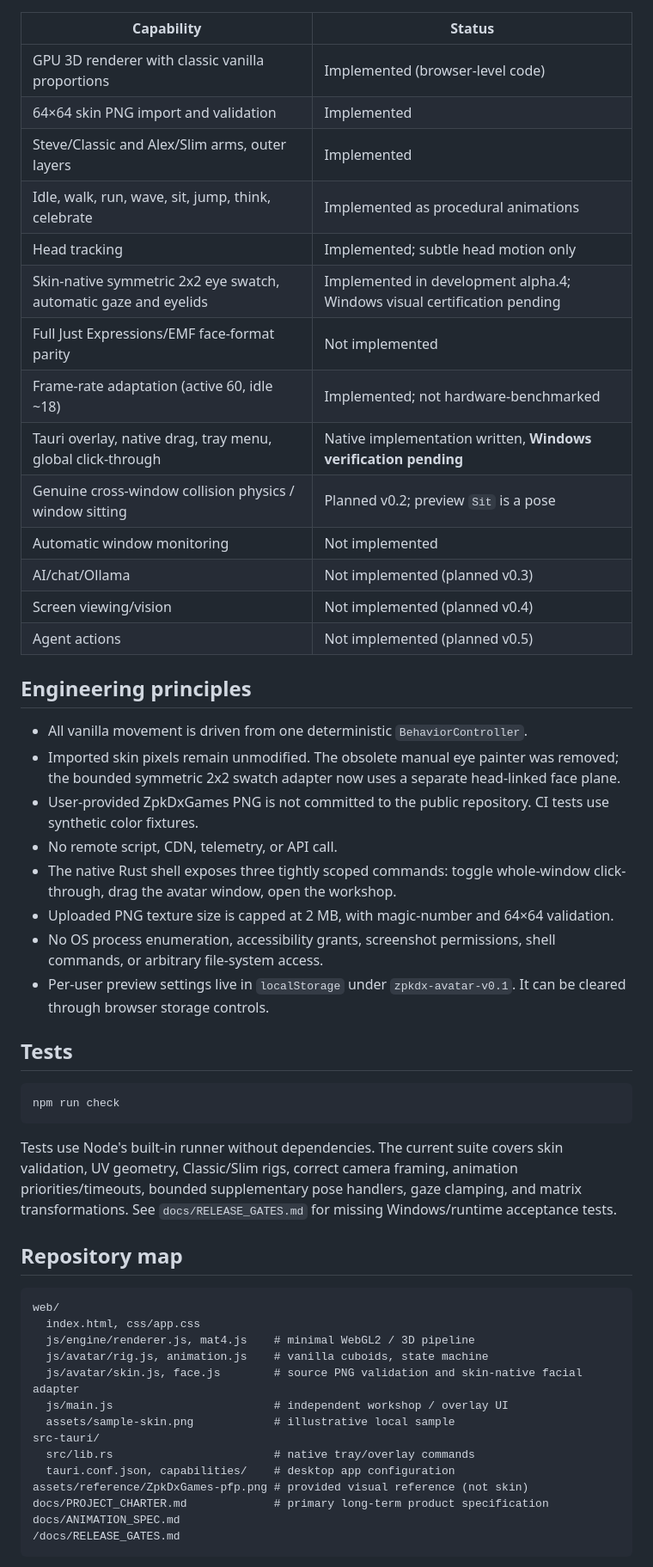
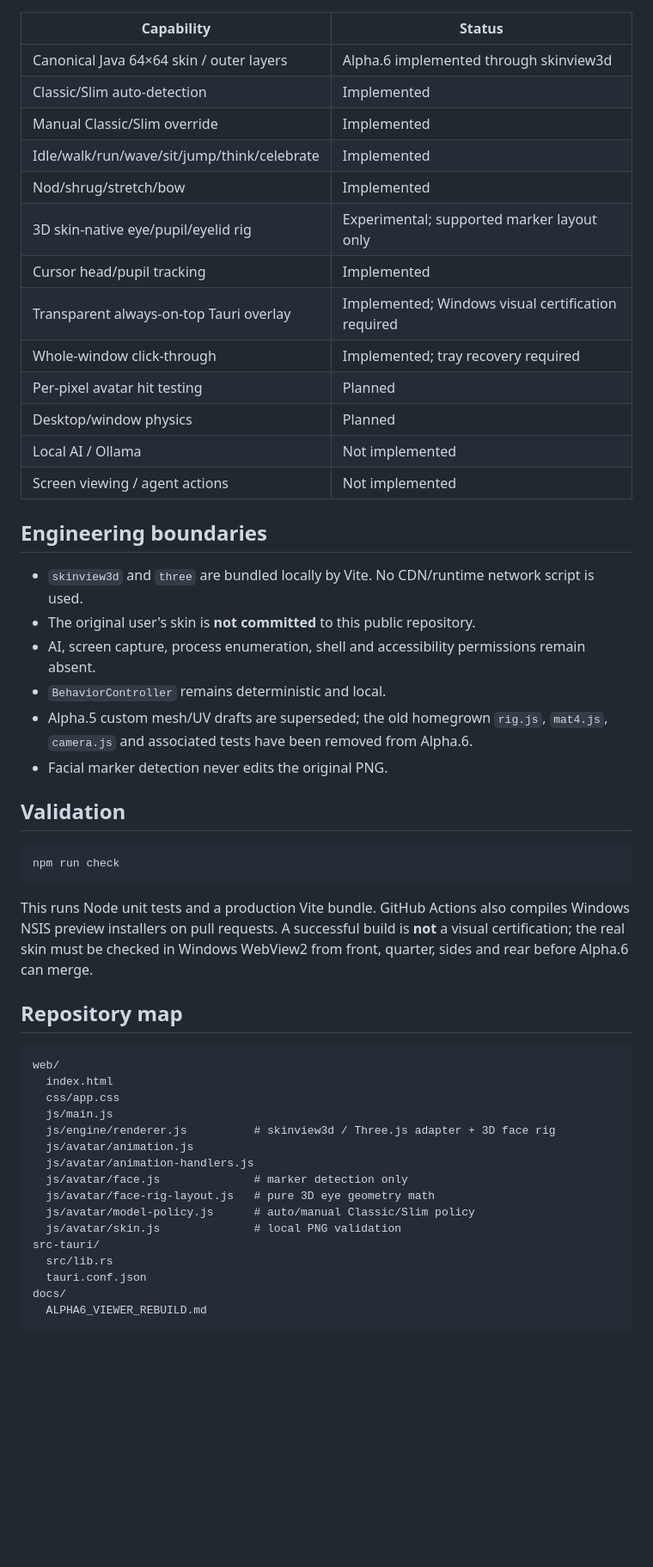
Before and after one commit to ZpkDxGames/AI-Desktop-Companion, a Markdown page: README.md, the part around one of its changes. Shown at 86% size. GitHub-like rendering; blank space fills up the shorter version.

Commit message:
docs(alpha6): rewrite README around canonical viewer rebuild

````diff
--- a/README.md
+++ b/README.md
@@ -55,56 +54,55 @@ The transparent, frameless avatar overlay starts in **interactive mode**. It can
 
 | Capability | Status |
 |---|---|
-| GPU 3D renderer with classic vanilla proportions | Implemented (browser-level code) |
-| 64×64 skin PNG import and validation | Implemented |
-| Steve/Classic and Alex/Slim arms, outer layers | Implemented |
-| Idle, walk, run, wave, sit, jump, think, celebrate | Implemented as procedural animations |
-| Head tracking | Implemented; subtle head motion only |
-| Skin-native symmetric 2x2 eye swatch, automatic gaze and eyelids | Implemented in development alpha.4; Windows visual certification pending |
-| Full Just Expressions/EMF face-format parity | Not implemented |
-| Frame-rate adaptation (active 60, idle ~18) | Implemented; not hardware-benchmarked |
-| Tauri overlay, native drag, tray menu, global click-through | Native implementation written, **Windows verification pending** |
-| Genuine cross-window collision physics / window sitting | Planned v0.2; preview `Sit` is a pose |
-| Automatic window monitoring | Not implemented |
-| AI/chat/Ollama | Not implemented (planned v0.3) |
-| Screen viewing/vision | Not implemented (planned v0.4) |
-| Agent actions | Not implemented (planned v0.5) |
+| Canonical Java 64×64 skin / outer layers | Alpha.6 implemented through skinview3d |
+| Classic/Slim auto-detection | Implemented |
+| Manual Classic/Slim override | Implemented |
+| Idle/walk/run/wave/sit/jump/think/celebrate | Implemented |
+| Nod/shrug/stretch/bow | Implemented |
+| 3D skin-native eye/pupil/eyelid rig | Experimental; supported marker layout only |
+| Cursor head/pupil tracking | Implemented |
+| Transparent always-on-top Tauri overlay | Implemented; Windows visual certification required |
+| Whole-window click-through | Implemented; tray recovery required |
+| Per-pixel avatar hit testing | Planned |
+| Desktop/window physics | Planned |
+| Local AI / Ollama | Not implemented |
+| Screen viewing / agent actions | Not implemented |
 
-## Engineering principles
+## Engineering boundaries
 
-- All vanilla movement is driven from one deterministic `BehaviorController`.
-- Imported skin pixels remain unmodified. The obsolete manual eye painter was removed; the bounded symmetric 2x2 swatch adapter now uses a separate head-linked face plane.
-- User-provided ZpkDxGames PNG is not committed to the public repository. CI tests use synthetic color fixtures.
-- No remote script, CDN, telemetry, or API call.
-- The native Rust shell exposes three tightly scoped commands: toggle whole-window click-through, drag the avatar window, open the workshop.
-- Uploaded PNG texture size is capped at 2 MB, with magic-number and 64×64 validation.
-- No OS process enumeration, accessibility grants, screenshot permissions, shell commands, or arbitrary file-system access.
-- Per-user preview settings live in `localStorage` under `zpkdx-avatar-v0.1`. It can be cleared through browser storage controls.
+- `skinview3d` and `three` are bundled locally by Vite. No CDN/runtime network script is used.
+- The original user's skin is **not committed** to this public repository.
+- AI, screen capture, process enumeration, shell and accessibility permissions remain absent.
+- `BehaviorController` remains deterministic and local.
+- Alpha.5 custom mesh/UV drafts are superseded; the old homegrown `rig.js`, `mat4.js`, `camera.js` and associated tests have been removed from Alpha.6.
+- Facial marker detection never edits the original PNG.
 
-## Tests
+## Validation
 
 ```powershell
 npm run check
 ```
 
-Tests use Node's built-in runner without dependencies. The current suite covers skin validation, UV geometry, Classic/Slim rigs, correct camera framing, animation priorities/timeouts, bounded supplementary pose handlers, gaze clamping, and matrix transformations. See `docs/RELEASE_GATES.md` for missing Windows/runtime acceptance tests.
+This runs Node unit tests and a production Vite bundle. GitHub Actions also compiles Windows NSIS preview installers on pull requests. A successful build is **not** a visual certification; the real skin must be checked in Windows WebView2 from front, quarter, sides and rear before Alpha.6 can merge.
 
 ## Repository map
 
 ```text
 web/
-  index.html, css/app.css
-  js/engine/renderer.js, mat4.js    # minimal WebGL2 / 3D pipeline
-  js/avatar/rig.js, animation.js    # vanilla cuboids, state machine
-  js/avatar/skin.js, face.js        # source PNG validation and skin-native facial adapter
-  js/main.js                        # independent workshop / overlay UI
-  assets/sample-skin.png            # illustrative local sample
+  index.html
+  css/app.css
+  js/main.js
+  js/engine/renderer.js          # skinview3d / Three.js adapter + 3D face rig
+  js/avatar/animation.js
+  js/avatar/animation-handlers.js
+  js/avatar/face.js              # marker detection only
+  js/avatar/face-rig-layout.js   # pure 3D eye geometry math
+  js/avatar/model-policy.js      # auto/manual Classic/Slim policy
+  js/avatar/skin.js              # local PNG validation
 src-tauri/
-  src/lib.rs                        # native tray/overlay commands
-  tauri.conf.json, capabilities/    # desktop app configuration
-assets/reference/ZpkDxGames-pfp.png # provided visual reference (not skin)
-docs/PROJECT_CHARTER.md             # primary long-term product specification
-docs/ANIMATION_SPEC.md
-/docs/RELEASE_GATES.md
+  src/lib.rs
+  tauri.conf.json
+docs/
+  ALPHA6_VIEWER_REBUILD.md
 ```
 
````
Also changed, not shown: other parts of README.md (+27 -36 lines).
